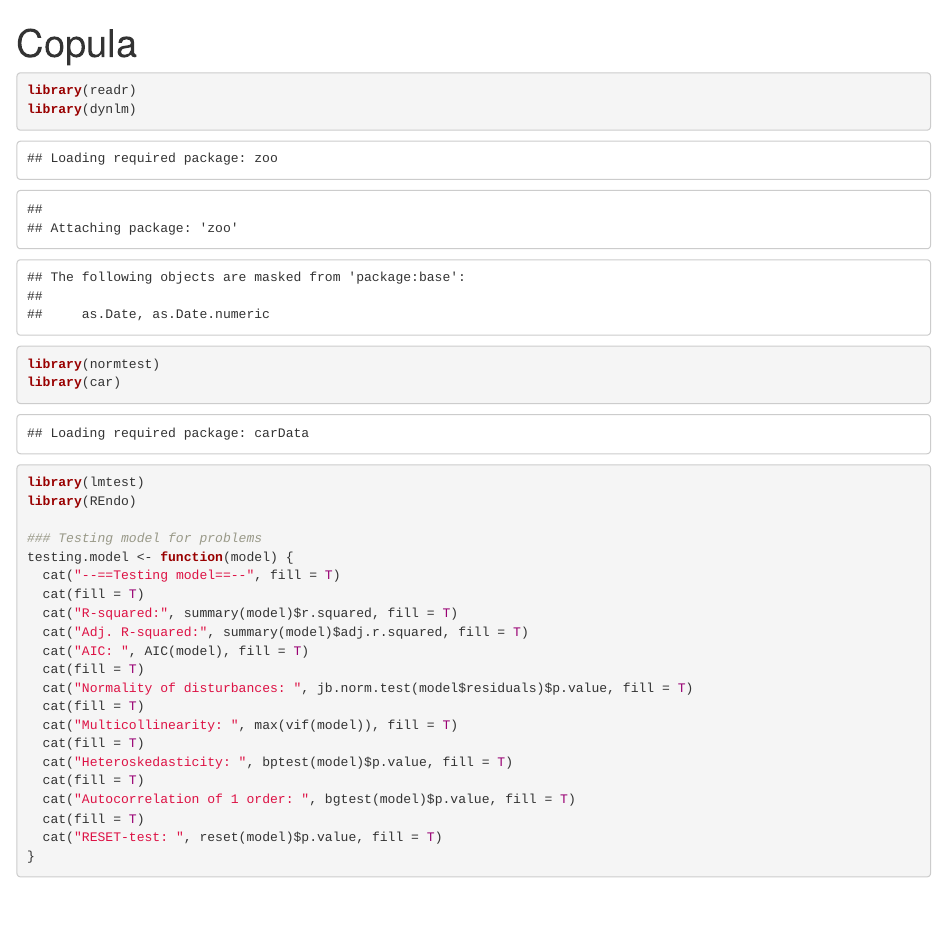
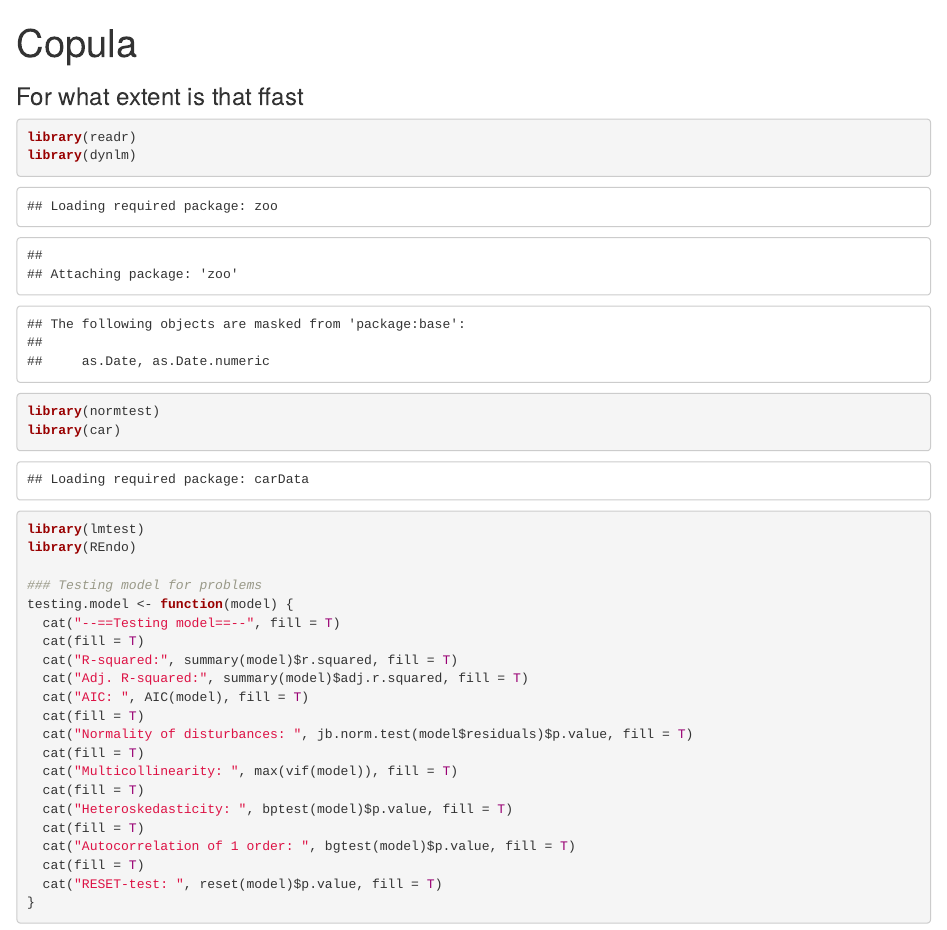
Before and after one commit to Danil-Andreev/Paper, an R Markdown document (mdlNPLp.Rmd): the page in a window 1100 px wide, from its top. Rendered offline with R 4.5, knitr and Pandoc, with nearby package versions; some code elsewhere in the file could not run offline.

Commit message:
Update mdlNPLp.Rmd

````diff
--- a/mdlNPLp.Rmd
+++ b/mdlNPLp.Rmd
@@ -2,6 +2,9 @@
 title: "Copula"
 output: html_notebook
 ---
+
+
+### For what extent is that ffast
 
 ```{r}
 library(readr)
````
